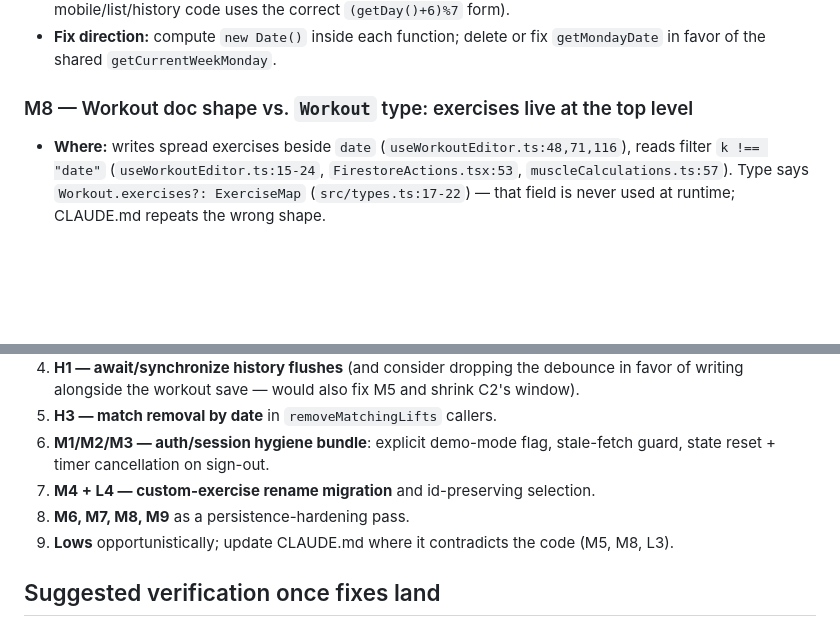
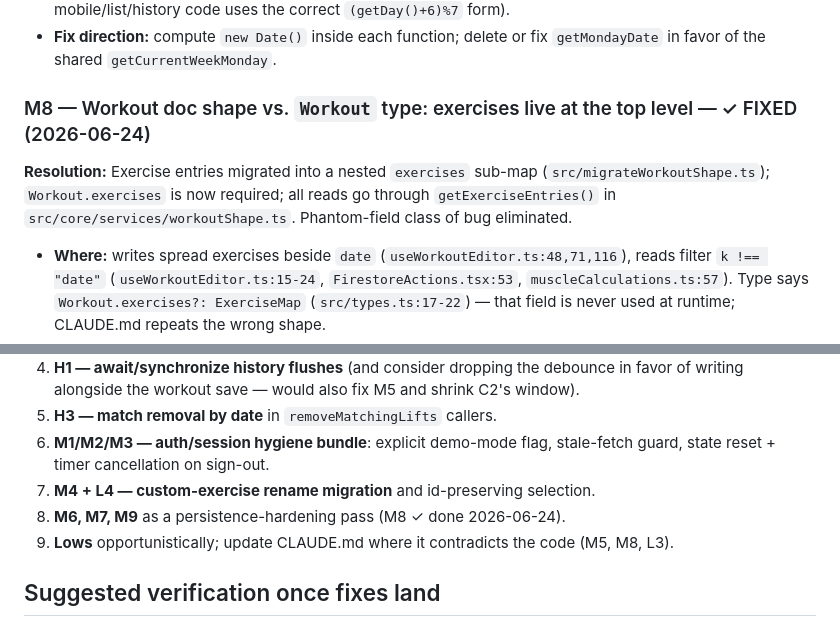
Before and after one commit to julianty/corpore-sano, a Markdown page: docs/diagnostics-2026-06-12.md, 2 parts joined by grey strips. GitHub-like rendering; blank space fills up the shorter version.

Commit message:
Docs: mark M8 resolved, document nested workout exercises shape
Co-Authored-By: Claude Opus 4.8 <noreply@anthropic.com>

```diff
--- a/docs/diagnostics-2026-06-12.md
+++ b/docs/diagnostics-2026-06-12.md
@@ -87,7 +87,8 @@
 - **What:** RN JS contexts survive backgrounding for days, so the "last 7 days" fetch window silently widens (7 + N days since launch) — the dashboard overcounts sets. Same stale `today` powers `getMondayDate()`, which additionally computes `getDay() - 1` and on **Sundays returns tomorrow** (web-only consumer; the mobile/list/history code uses the correct `(getDay()+6)%7` form).
 - **Fix direction:** compute `new Date()` inside each function; delete or fix `getMondayDate` in favor of the shared `getCurrentWeekMonday`.
 
-### M8 — Workout doc shape vs. `Workout` type: exercises live at the top level
+### M8 — Workout doc shape vs. `Workout` type: exercises live at the top level — ✓ FIXED (2026-06-24)
+**Resolution:** Exercise entries migrated into a nested `exercises` sub-map (`src/migrateWorkoutShape.ts`); `Workout.exercises` is now required; all reads go through `getExerciseEntries()` in `src/core/services/workoutShape.ts`. Phantom-field class of bug eliminated.
 - **Where:** writes spread exercises beside `date` (`useWorkoutEditor.ts:48,71,116`), reads filter `k !== "date"` (`useWorkoutEditor.ts:15-24`, `FirestoreActions.tsx:53`, `muscleCalculations.ts:57`). Type says `Workout.exercises?: ExerciseMap` (`src/types.ts:17-22`) — that field is never used at runtime; CLAUDE.md repeats the wrong shape.
 - **What:** Any future scalar/object field added to the doc gets treated as an exercise by `workoutToExerciseMap` (no `typeof` guard, unlike `buildMuscleSummary:58`). The already-typed `durationSeconds` field — displayed by `WorkoutCard.tsx:52` — would render a phantom exercise row in the editor the day something writes it.
 - **Fix direction:** either migrate docs to a real `exercises` sub-map or fix the type + add a guard in `workoutToExerciseMap`; update CLAUDE.md.
@@ -120,7 +121,7 @@
 5. **H3 — match removal by date** in `removeMatchingLifts` callers.
 6. **M1/M2/M3 — auth/session hygiene bundle**: explicit demo-mode flag, stale-fetch guard, state reset + timer cancellation on sign-out.
 7. **M4 + L4 — custom-exercise rename migration** and id-preserving selection.
-8. **M6, M7, M8, M9** as a persistence-hardening pass.
+8. **M6, M7, M9** as a persistence-hardening pass (M8 ✓ done 2026-06-24).
 9. **Lows** opportunistically; update CLAUDE.md where it contradicts the code (M5, M8, L3).
 
 ## Suggested verification once fixes land
```
Also changed, not shown: CLAUDE.md (+1 -1 lines).
